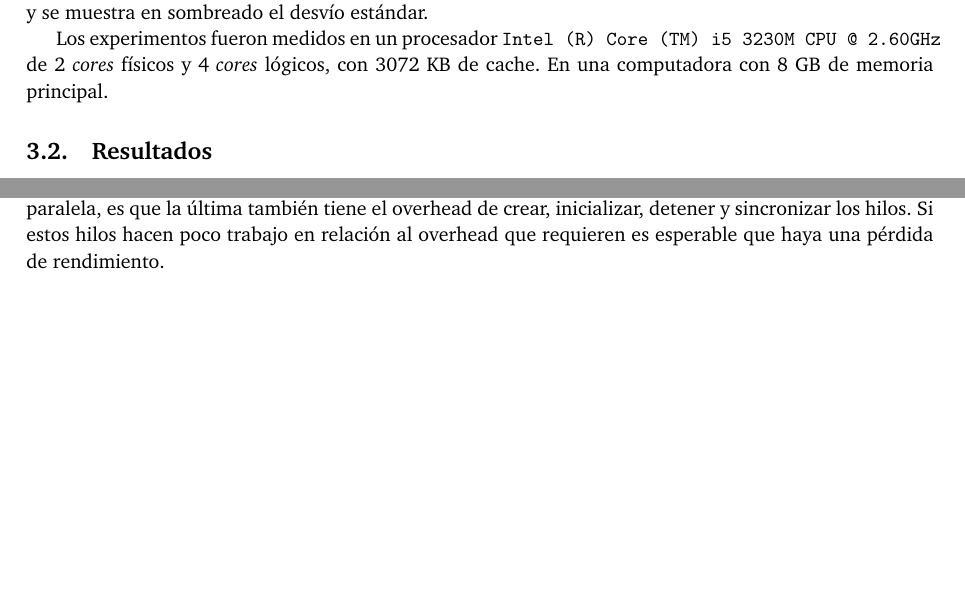
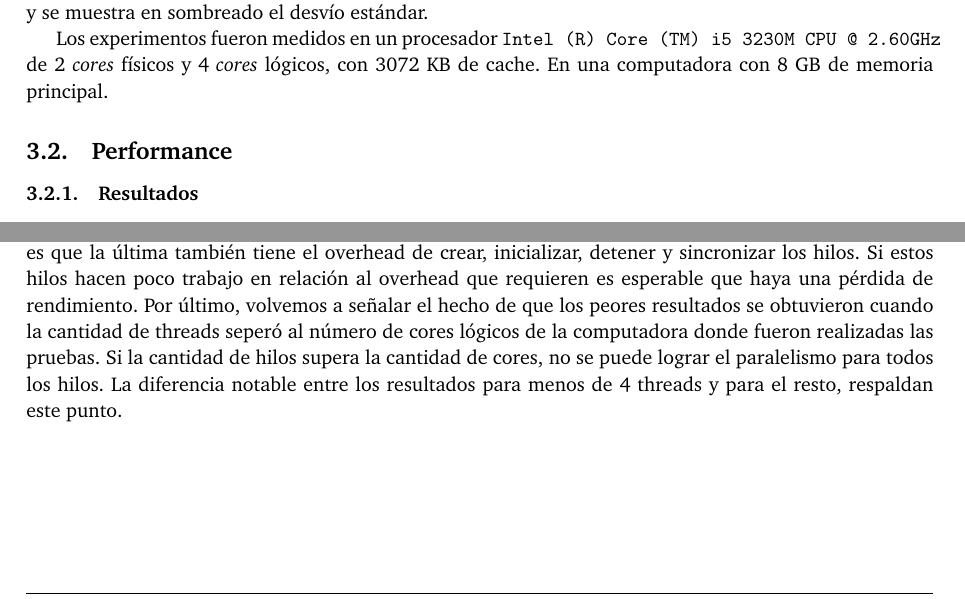
Before and after one commit to joaromera/multithreaded-minimum-spanning-trees, a LaTeX document (informe/informe.tex, which reads informe/2-pruebas.tex): two parts of pages 9 and 10 of 11, joined at a grey line, cut so that both start at the same text, the shorter picture padded with empty space. Compiled offline with pdfLaTeX.

Commit message:
+pruebas +detalles

```diff
--- a/informe/2-pruebas.tex
+++ b/informe/2-pruebas.tex
@@ -23,7 +23,8 @@ Los experimentos fueron medidos en un procesador \texttt{Intel (R) Core (TM) i5
 3230M CPU @ 2.60GHz} de 2 \textit{cores} físicos y 4 \textit{cores} lógicos,
 con 3072 KB de cache. En una computadora con 8 GB de memoria principal.
 
-\subsection{Resultados}
+\subsection{Performance}
+\subsubsection{Resultados}
 
 Se pudo observar que para todos los casos el tiempo de ejecución crece con el
 tamaño de la instancia, tanto si su incremento es en cantidad de nodos o en
@@ -100,5 +101,11 @@ cantidad de \textit{threads} se incrementa el tiempo en el que los mismos se
   Otra diferencia entre la versión secuencial y la paralela, es que la última
   también tiene el overhead de crear, inicializar, detener y sincronizar los
   hilos. Si estos hilos hacen poco trabajo en relación al overhead que
-  requieren es esperable que haya una pérdida de rendimiento.
+  requieren es esperable que haya una pérdida de rendimiento. Por último,
+  volvemos a señalar el hecho de que los peores resultados se obtuvieron
+  cuando la cantidad de threads seperó al número de cores lógicos de la
+  computadora donde fueron realizadas las pruebas. Si la cantidad de hilos
+  supera la cantidad de cores, no se puede lograr el paralelismo para todos
+  los hilos. La diferencia notable entre los resultados para menos de 4 threads
+   y para el resto, respaldan este punto.
 % FIXME tirar más hipotesis.
```
